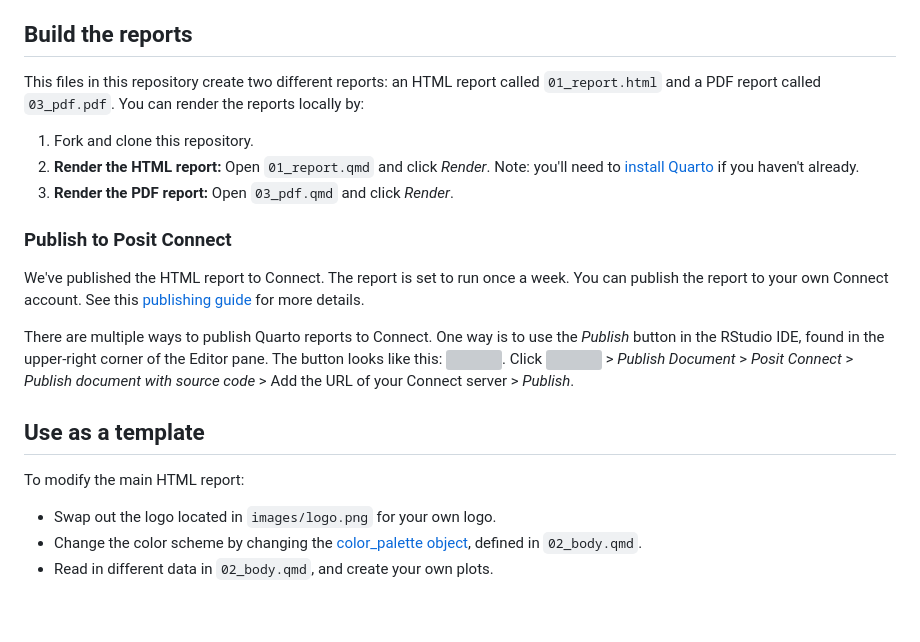
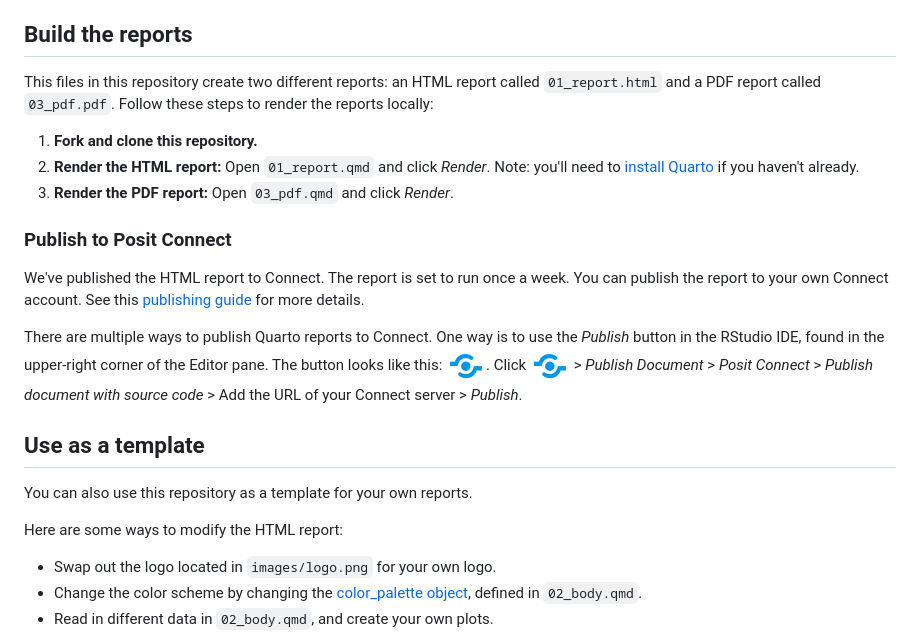
Before and after one commit to rstudio/demo-co-quarto-report, a Markdown page: README.md, the part around the change. Rendered like a GitHub page; pictures changed too: images/publish-button.png (added); blank space fills up the shorter version; grey boxes are pictures that could not be loaded.

```diff
--- a/README.md
+++ b/README.md
@@ -9,9 +9,9 @@ The repository also contains:
 
 ## Build the reports
 
-This files in this repository create two different reports: an HTML report called `01_report.html` and a PDF report called `03_pdf.pdf`. You can render the reports locally by:
+This files in this repository create two different reports: an HTML report called `01_report.html` and a PDF report called `03_pdf.pdf`. Follow these steps to render the reports locally:
 
-1.  Fork and clone this repository.
+1.  **Fork and clone this repository.**
 2.  **Render the HTML report:** Open `01_report.qmd` and click *Render*. Note: you'll need to [install Quarto](https://quarto.org/docs/get-started/) if you haven't already.
 3.  **Render the PDF report:** Open `03_pdf.qmd` and click *Render*.
 
@@ -23,7 +23,9 @@ There are multiple ways to publish Quarto reports to Connect. One way is to use
 
 ## Use as a template
 
-To modify the main HTML report:
+You can also use this repository as a template for your own reports.
+
+Here are some ways to modify the HTML report:
 
 -   Swap out the logo located in `images/logo.png` for your own logo.
 -   Change the color scheme by changing the [color_palette object](https://github.com/rstudio/demo-co-quarto-report/blob/587c5eb6c543aaf9e7702ec3f0ab6ce2fb77476e/02_body.qmd#L11), defined in `02_body.qmd`.
```
